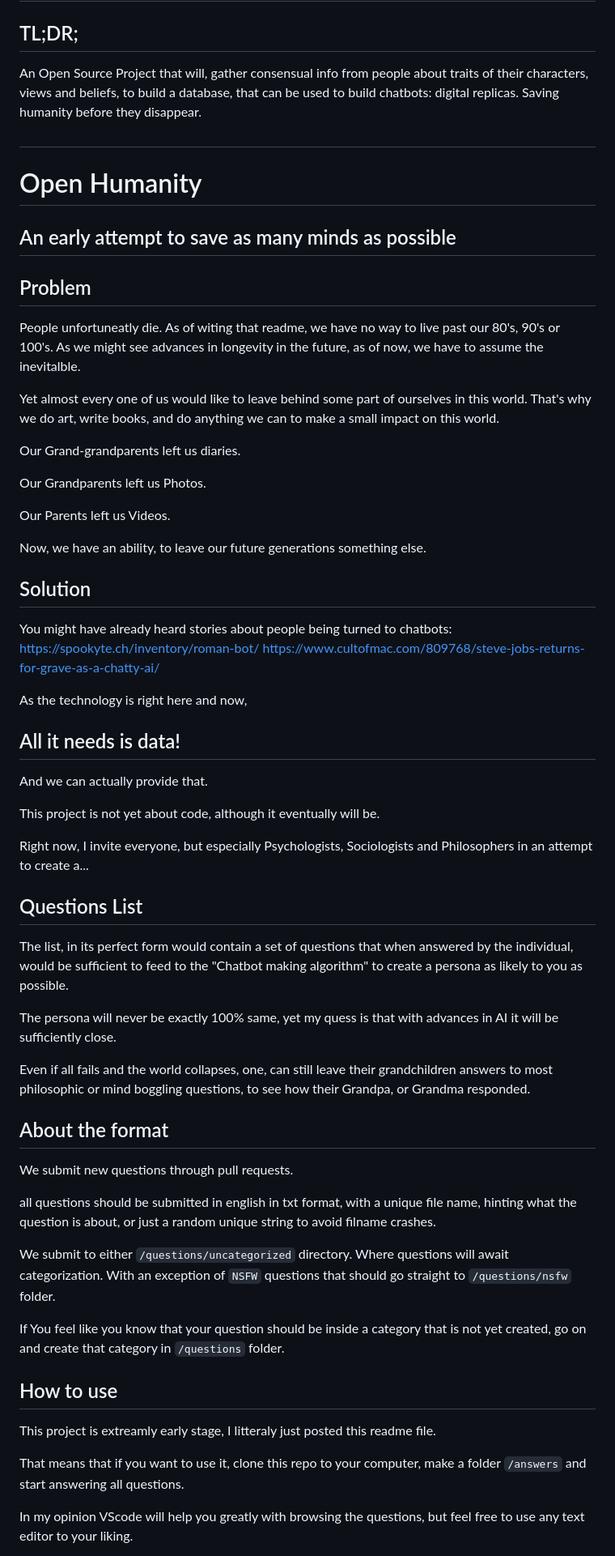
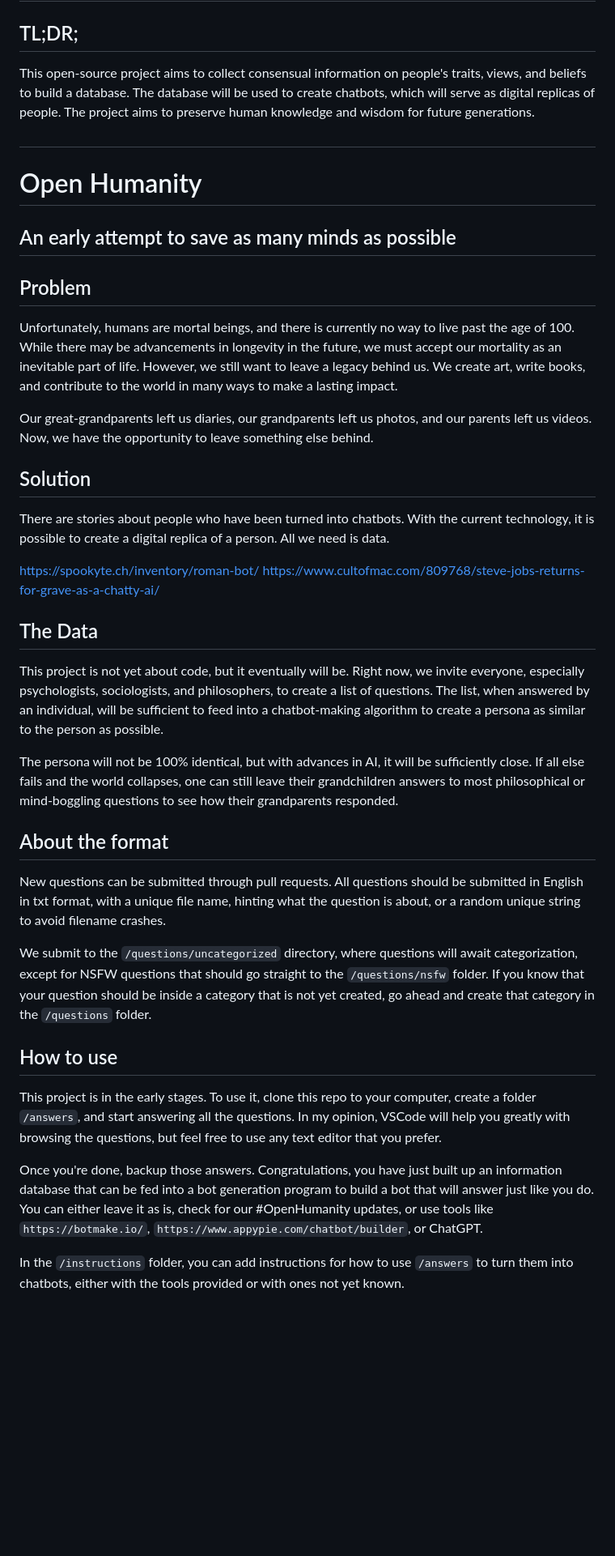
Before and after one commit to Gogolian/open-humanity, a Markdown page: README.md, the part around the change printed below. Shown: that part at 81% size. Drawn GitHub-style; blank space fills up the shorter version.

```diff
--- a/README.md
+++ b/README.md
@@ -1,65 +1,42 @@
 # Do you want to live forever?
 
 ## TL;DR;
-An Open Source Project that will, gather consensual info from people about traits of their characters, views and beliefs, to build a database, that can be used to build chatbots: digital replicas. Saving humanity before they disappear.
-
+This open-source project aims to collect consensual information on people's traits, views, and beliefs to build a database. The database will be used to create chatbots, which will serve as digital replicas of people. The project aims to preserve human knowledge and wisdom for future generations.
 #
 
 # Open Humanity
 ## An early attempt to save as many minds as possible
 
 ## Problem
-People unfortuneatly die. As of witing that readme, we have no way to live past our 80's, 90's or 100's. As we might see advances in longevity in the future, as of now, we have to assume the inevitalble.
+Unfortunately, humans are mortal beings, and there is currently no way to live past the age of 100. While there may be advancements in longevity in the future, we must accept our mortality as an inevitable part of life. However, we still want to leave a legacy behind us. We create art, write books, and contribute to the world in many ways to make a lasting impact.
 
-Yet almost every one of us would like to leave behind some part of ourselves in this world. That's why we do art, write books, and do anything we can to make a small impact on this world.
-
-Our Grand-grandparents left us diaries.
-
-Our Grandparents left us Photos.
-
-Our Parents left us Videos.
-
-Now, we have an ability, to leave our future generations something else.
+Our great-grandparents left us diaries, our grandparents left us photos, and our parents left us videos. Now, we have the opportunity to leave something else behind.
 
 ## Solution
 
-You might have already heard stories about people being turned to chatbots:
+There are stories about people who have been turned into chatbots. With the current technology, it is possible to create a digital replica of a person. All we need is data.
+
 https://spookyte.ch/inventory/roman-bot/
 https://www.cultofmac.com/809768/steve-jobs-returns-for-grave-as-a-chatty-ai/
 
-As the technology is right here and now,
 
-## All it needs is data!
+## The Data
 
-And we can actually provide that.
+This project is not yet about code, but it eventually will be. Right now, we invite everyone, especially psychologists, sociologists, and philosophers, to create a list of questions. The list, when answered by an individual, will be sufficient to feed into a chatbot-making algorithm to create a persona as similar to the person as possible.
 
-This project is not yet about code, although it eventually will be.
-
-Right now, I invite everyone, but especially Psychologists, Sociologists and Philosophers in an attempt to create a...
-
-## Questions List
-
-The list, in its perfect form would contain a set of questions that when answered by the individual, would be sufficient to feed to the "Chatbot making algorithm" to create a persona as likely to you as possible.
-
-The persona will never be exactly 100% same, yet my quess is that with advances in AI it will be sufficiently close.
-
-Even if all fails and the world collapses, one, can still leave their grandchildren answers to most philosophic or mind boggling questions, to see how their Grandpa, or Grandma responded.
+The persona will not be 100% identical, but with advances in AI, it will be sufficiently close. If all else fails and the world collapses, one can still leave their grandchildren answers to most philosophical or mind-boggling questions to see how their grandparents responded.
 
 ## About the format
 
-We submit new questions through pull requests.
+New questions can be submitted through pull requests. All questions should be submitted in English in txt format, with a unique file name, hinting what the question is about, or a random unique string to avoid filename crashes.
 
-all questions should be submitted in english in txt format, with a unique file name, hinting what the question is about, or just a random unique string to avoid filname crashes.
-
-We submit to either `/questions/uncategorized` directory. Where questions will await categorization. With an exception of `NSFW` questions that should go straight to `/questions/nsfw` folder.
-
-If You feel like you know that your question should be inside a category that is not yet created, go on and create that category in `/questions` folder.
+We submit to the `/questions/uncategorized` directory, where questions will await categorization, except for NSFW questions that should go straight to the `/questions/nsfw` folder. If you know that your question should be inside a category that is not yet created, go ahead and create that category in the `/questions` folder.
 
 ## How to use
 
-This project is extreamly early stage, I litteraly just posted this readme file.
+This project is in the early stages. To use it, clone this repo to your computer, create a folder `/answers`, and start answering all the questions. In my opinion, VSCode will help you greatly with browsing the questions, but feel free to use any text editor that you prefer.
 
-That means that if you want to use it, clone this repo to your computer, make a folder `/answers` and start answering all questions.
+Once you're done, backup those answers. Congratulations, you have just built up an information database that can be fed into a bot generation program to build a bot that will answer just like you do. You can either leave it as is, check for our #OpenHumanity updates, or use tools like `https://botmake.io/`, `https://www.appypie.com/chatbot/builder`, or ChatGPT.
 
-In my opinion VScode will help you greatly with browsing the questions, but feel free to use any text editor to your liking.
+In the `/instructions` folder, you can add instructions for how to use `/answers` to turn them into chatbots, either with the tools provided or with ones not yet known.
 
```
Also changed, not shown: other parts of README.md (+3 -8 lines).
